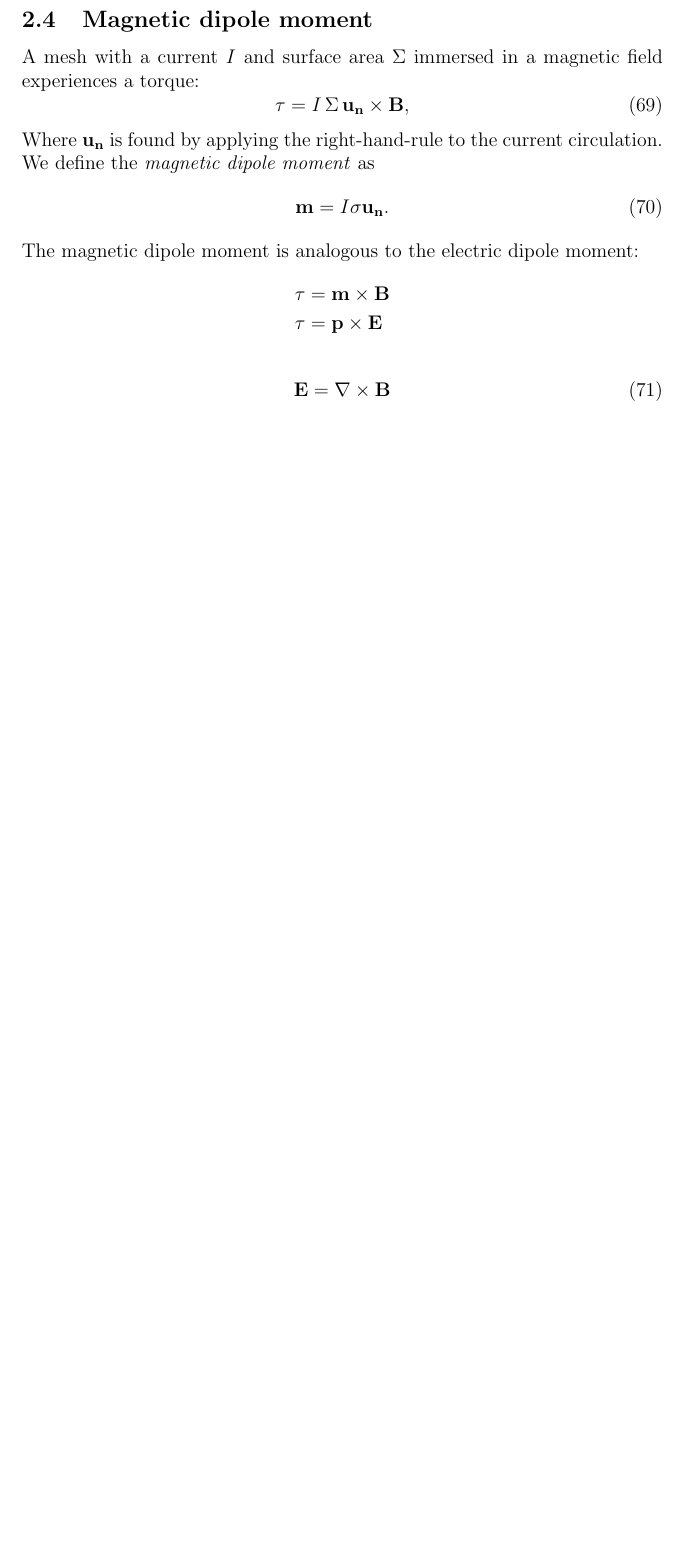
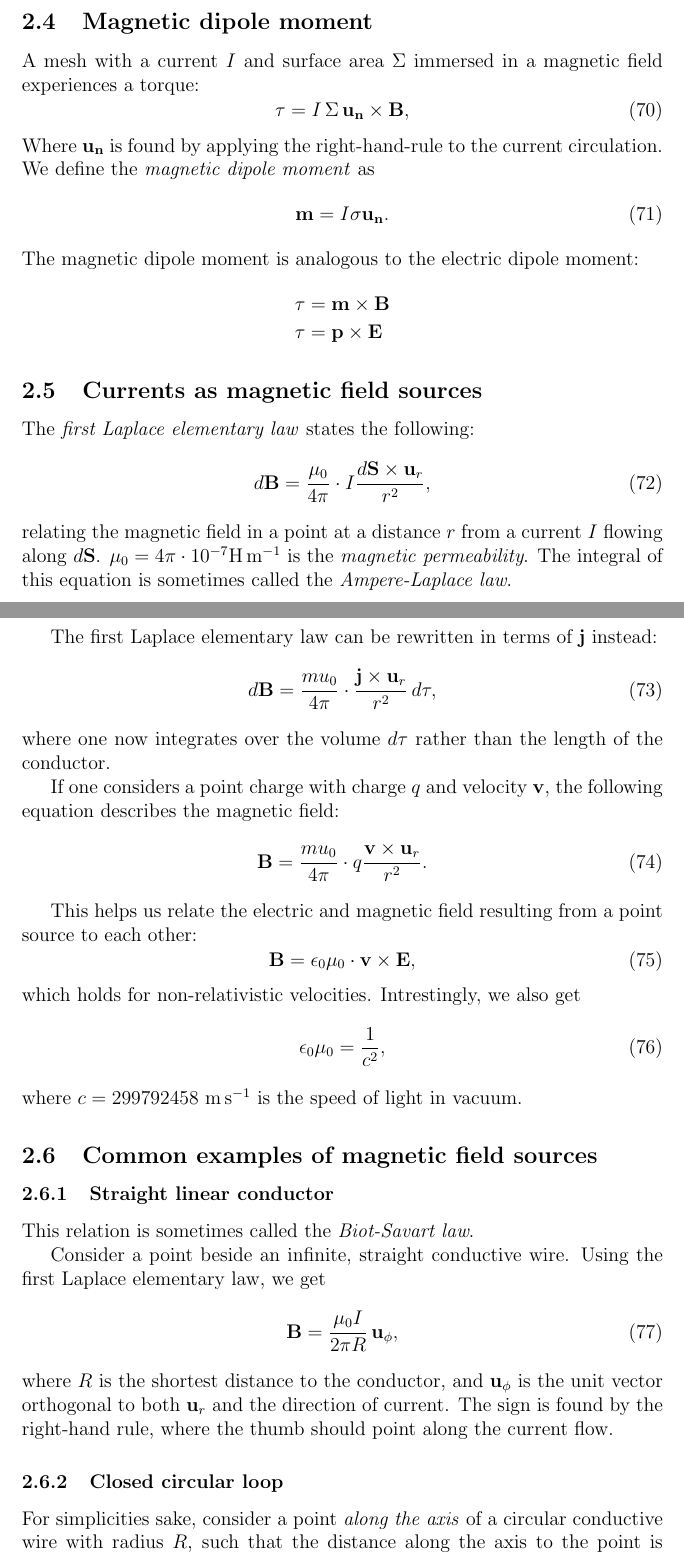
Before and after one commit to viljarjf/nano, a LaTeX document (TFE4120 elmag/Chellmag/main.tex): part of page 14 of 14 before the commit and two parts of pages 14 and 15 of 16 after it, the two joined at a grey line, cut so that both start at the same text, the shorter picture padded with empty space. Compiled offline with pdfLaTeX.

Commit message:
Command tweaks, currents as B-source

```diff
--- a/TFE4120 elmag/Chellmag/main.tex
+++ b/TFE4120 elmag/Chellmag/main.tex
@@ -467,6 +470,48 @@
             \vec{\tau} &= \vec{p} \times \E
         \end{align*}
 
+    \subsection{Currents as magnetic field sources}
+
+        The \textit{first Laplace elementary law} states the following:
         \begin{equation}
-        \E = \nabla \times \B
+            d\B = \frac{\mu_0}{4\pi}\cdot I\frac{d\vec{S}\times\vec{u}_r}{r^2},
         \end{equation}
+        relating the magnetic field in a point at a distance $r$ from a current $I$ flowing along $d\vec{S}$.
+        $\mu_0 = 4\pi\cdot 10^{-7}$\si{\henry\per\metre}  is the \textit{magnetic permeability}.
+        The integral of this equation is sometimes called the \textit{Ampere-Laplace law}.
+
+        The first Laplace elementary law can be rewritten in terms of \j{} instead:
+        \begin{equation}
+            d\B = \frac{mu_0}{4\pi}\cdot \frac{\j\times\vec{u}_r}{r^2}\,d\tau,
+        \end{equation}
+        where one now integrates over the volume $d\tau$ rather than the length of the conductor.
+
+        If one considers a point charge with charge $q$ and velocity $\vec{v}$, the following equation describes the magnetic field:
+        \begin{equation}
+            \B = \frac{mu_0}{4\pi}\cdot q\frac{\vec{v}\times\vec{u}_r}{r^2}.
+        \end{equation}
+
+        This helps us relate the electric and magnetic field resulting from a point source to each other:
+        \begin{equation}
+            \B = \e \mu_0 \cdot\vec{v}\times\E,
+        \end{equation}
+        which holds for non-relativistic velocities. Intrestingly, we also get
+        \begin{equation}
+            \e\mu_0 = \frac{1}{c^2},
+        \end{equation}
+        where $c = 299792458$ \si{\metre\per\second} is the speed of light in vacuum.
+
+    \subsection{Common examples of magnetic field sources}
+        \subsubsection{Straight linear conductor}
+            This relation is sometimes called the \textit{Biot-Savart law}.
+
+            Consider a point beside an infinite, straight conductive wire. Using the first Laplace elementary law, we get
+            \begin{equation}
+                \B = \frac{\mu_0 I}{2\pi R}\,\vec{u}_\phi,
+            \end{equation}
+            where $R$ is the shortest distance to the conductor, and $\vec{u}_\phi$ is the  unit vector orthogonal to both $\vec{u}_r$ and the direction of current.
+            The sign is found by the right-hand rule, where the thumb should point along the current flow.
+
+        \subsubsection{Closed circular loop}
+            For simplicities sake, consider a point \textit{along the axis} of a circular conductive wire with radius $R$,
+            such that the distance along the axis to the point is $x$, and the distance from the point to the actual conductor is $r$
```
Also changed, not shown: TFE4120 elmag/Chellmag/main.tex (73 more changed lines). Lines whose indentation alone changed are shown as unchanged.
